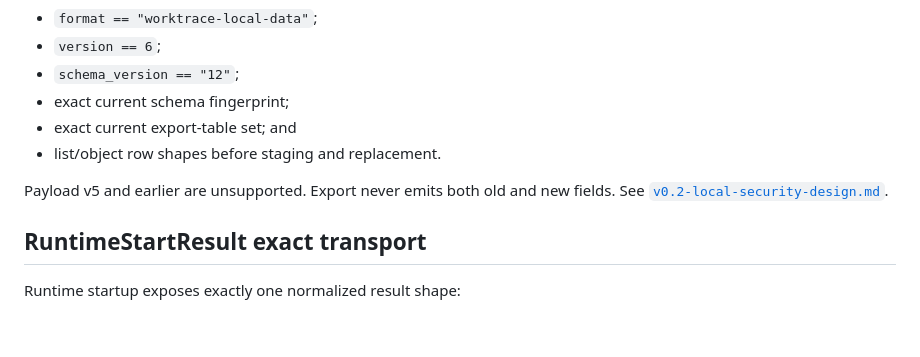
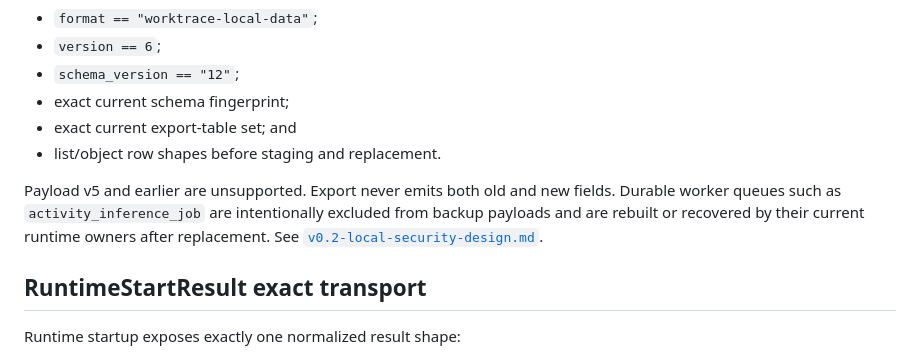
Before and after one commit to FISHOUTOFNET/worktrace, a Markdown page: docs/runtime-contracts.md, the part around the change. GitHub-like rendering; blank space fills up the shorter version.

```diff
--- a/docs/runtime-contracts.md
+++ b/docs/runtime-contracts.md
@@ -37,7 +37,10 @@ concurrent-write races rather than duplicate service logic.
 - list/object row shapes before staging and replacement.
 
 Payload v5 and earlier are unsupported. Export never emits both old and new
-fields. See [`v0.2-local-security-design.md`](v0.2-local-security-design.md).
+fields. Durable worker queues such as `activity_inference_job` are intentionally
+excluded from backup payloads and are rebuilt or recovered by their current
+runtime owners after replacement. See
+[`v0.2-local-security-design.md`](v0.2-local-security-design.md).
 
 ## RuntimeStartResult exact transport
 
```
